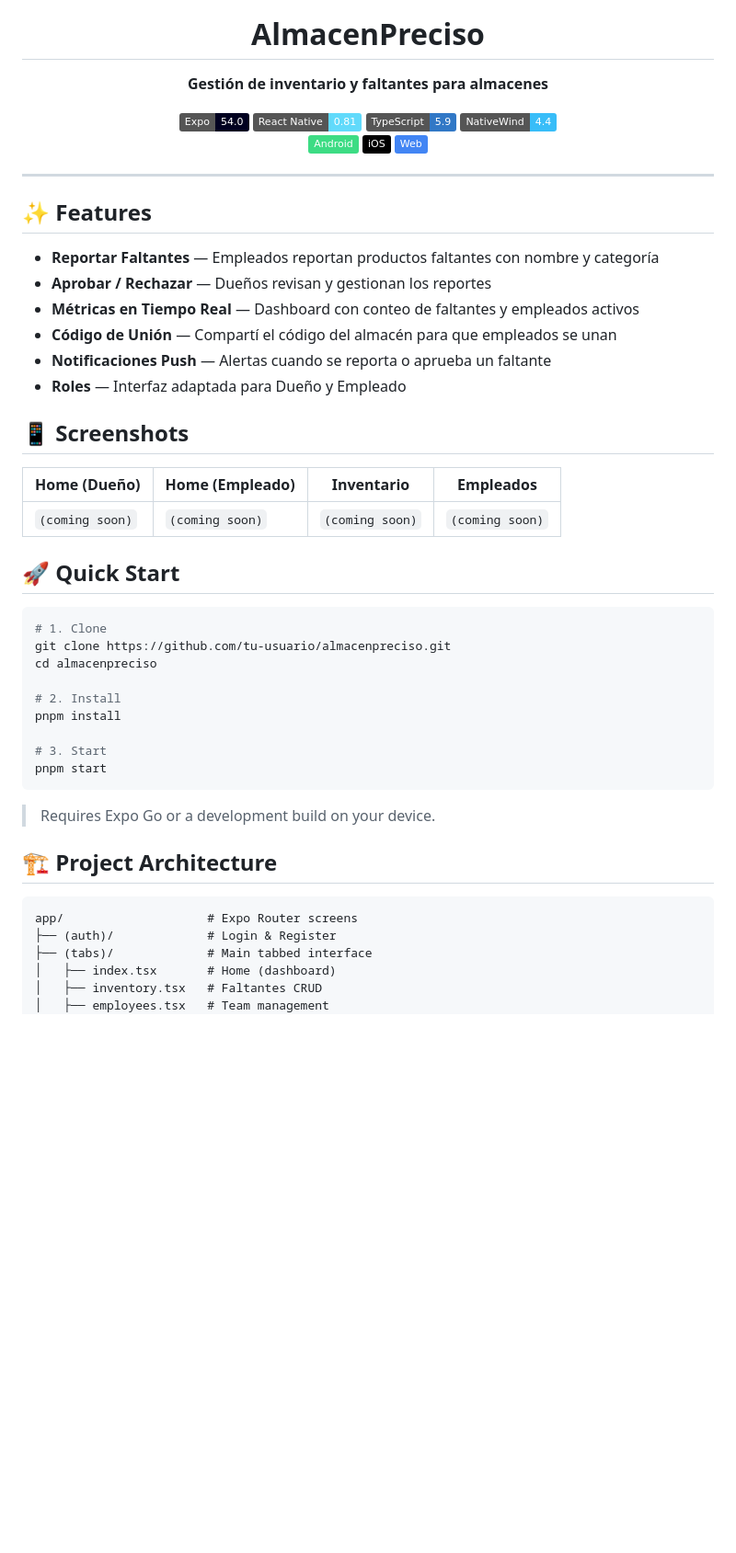
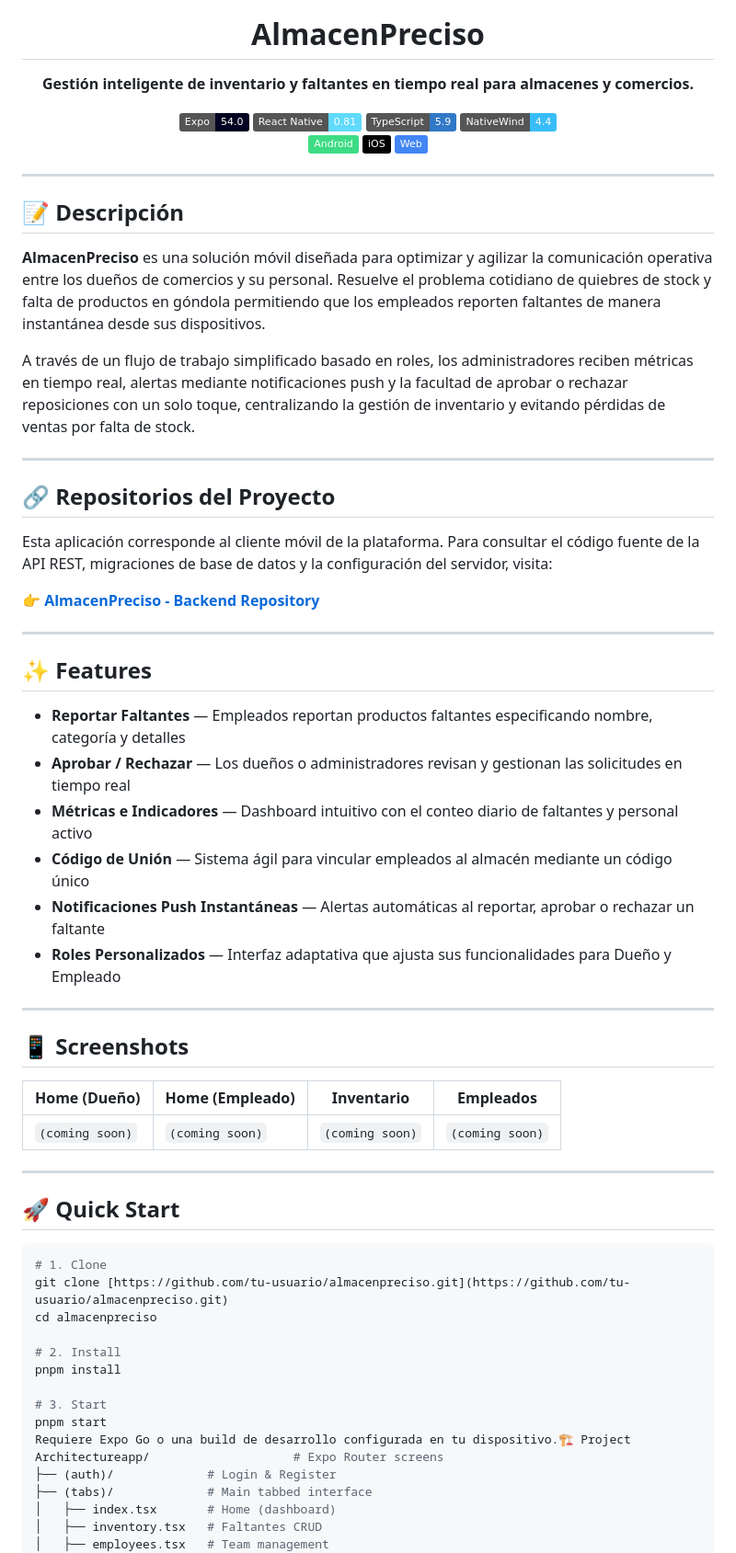
Before and after one commit to DylanGomez09/AlmacenPreciso, a Markdown page: README.md, the part around one of its changes. Shown at 92% size. Drawn GitHub-style; badges without logos; blank space fills up the shorter version.

````diff
--- a/README.md
+++ b/README.md
@@ -5,7 +5,7 @@
 <h1 align="center">AlmacenPreciso</h1>
 
 <p align="center">
-  <strong>Gestión de inventario y faltantes para almacenes</strong>
+  <strong>Gestión inteligente de inventario y faltantes en tiempo real para almacenes y comercios.</strong>
 </p>
 
 <p align="center">
@@ -21,14 +21,32 @@
 
 ---
 
+## 📝 Descripción
+
+**AlmacenPreciso** es una solución móvil diseñada para optimizar y agilizar la comunicación operativa entre los dueños de comercios y su personal. Resuelve el problema cotidiano de quiebres de stock y falta de productos en góndola permitiendo que los empleados reporten faltantes de manera instantánea desde sus dispositivos.
+
+A través de un flujo de trabajo simplificado basado en roles, los administradores reciben métricas en tiempo real, alertas mediante notificaciones push y la facultad de aprobar o rechazar reposiciones con un solo toque, centralizando la gestión de inventario y evitando pérdidas de ventas por falta de stock.
+
+---
+
+## 🔗 Repositorios del Proyecto
+
+Esta aplicación corresponde al cliente móvil de la plataforma. Para consultar el código fuente de la API REST, migraciones de base de datos y la configuración del servidor, visita:
+
+👉 **[AlmacenPreciso - Backend Repository](https://github.com/DylanGomez09/AlmacenPreciso---Backend)**
+
+---
+
 ## ✨ Features
 
-- **Reportar Faltantes** — Empleados reportan productos faltantes con nombre y categoría
-- **Aprobar / Rechazar** — Dueños revisan y gestionan los reportes
-- **Métricas en Tiempo Real** — Dashboard con conteo de faltantes y empleados activos
-- **Código de Unión** — Compartí el código del almacén para que empleados se unan
-- **Notificaciones Push** — Alertas cuando se reporta o aprueba un faltante
-- **Roles** — Interfaz adaptada para Dueño y Empleado
+- **Reportar Faltantes** — Empleados reportan productos faltantes especificando nombre, categoría y detalles
+- **Aprobar / Rechazar** — Los dueños o administradores revisan y gestionan las solicitudes en tiempo real
+- **Métricas e Indicadores** — Dashboard intuitivo con el conteo diario de faltantes y personal activo
+- **Código de Unión** — Sistema ágil para vincular empleados al almacén mediante un código único
+- **Notificaciones Push Instantáneas** — Alertas automáticas al reportar, aprobar o rechazar un faltante
+- **Roles Personalizados** — Interfaz adaptativa que ajusta sus funcionalidades para Dueño y Empleado
+
+---
 
 ## 📱 Screenshots
 
@@ -36,11 +54,13 @@
 |---|---|---|---|
 | `(coming soon)` | `(coming soon)` | `(coming soon)` | `(coming soon)` |
 
+---
+
 ## 🚀 Quick Start
 
 ```bash
 # 1. Clone
-git clone https://github.com/tu-usuario/almacenpreciso.git
+git clone [https://github.com/tu-usuario/almacenpreciso.git](https://github.com/tu-usuario/almacenpreciso.git)
 cd almacenpreciso
 
 # 2. Install
@@ -48,14 +68,7 @@ pnpm install
 
 # 3. Start
 pnpm start
-```
-
-> Requires Expo Go or a development build on your device.
-
-## 🏗️ Project Architecture
-
-```
-app/                    # Expo Router screens
+Requiere Expo Go o una build de desarrollo configurada en tu dispositivo.🏗️ Project Architectureapp/                    # Expo Router screens
 ├── (auth)/             # Login & Register
 ├── (tabs)/             # Main tabbed interface
 │   ├── index.tsx       # Home (dashboard)
````
Also changed, not shown: other parts of README.md (+3 -63 lines).
